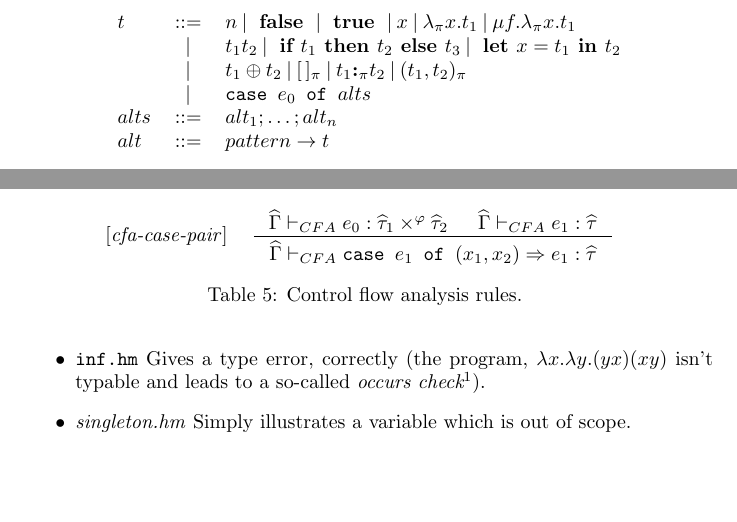
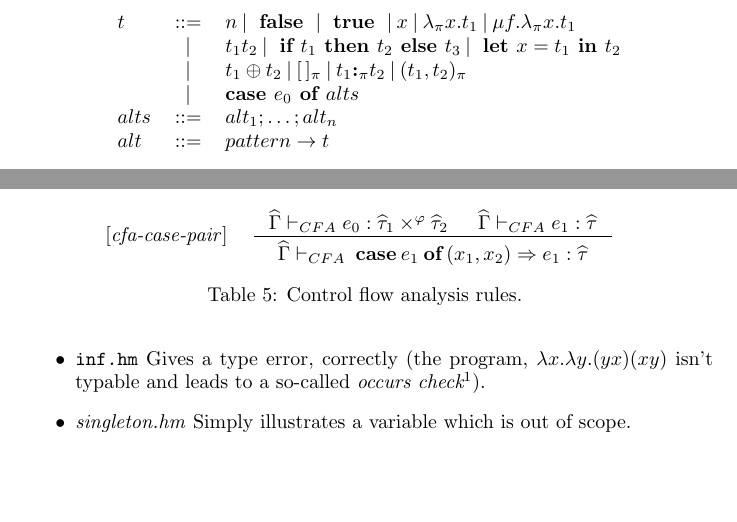
Before and after one commit to toothbrush/apa-proj2, a LaTeX document (doc/main.tex): two parts of pages 2 and 3 of 3, joined at a grey line, cut so that both start at the same text. Compiled offline with pdfLaTeX.

Commit message:
more formatting

```diff
--- a/doc/main.tex
+++ b/doc/main.tex
@@ -5,7 +5,7 @@
 
 % things for the semantic package
 \reservestyle{\command}{\textbf}
-\command{let,in,:}
+\command{let,in,:,case,of}
 % end semantic
 
 \author{Jurri\"en Stutterheim\and Ruben de Gooijer \and Paul van der Walt}
@@ -47,7 +47,7 @@ data structures. The focus is on lists and pairs, for now.
         $t$     & ::= & $n\: |\: \textbf{ false }\: |\: \textbf{ true }\: |\: x\: |\: \lambda_\pi x.t_1\: |\: \mu f.\lambda_\pi x . t_1$ \\
                 & $|$ & $t_1 t_2 \:|\: \textbf{ if } t_1 \textbf{ then } t_2 \textbf{ else } t_3 \:|\: \textbf{ let } x = t_1 \textbf{ in } t_2$\\
                 & $|$ & $t_1 \oplus t_2 \:|\: [\,]_\pi \:|\:t_1\<:>_\pi t_2 \: | \: (t_1,t_2)_\pi $ \\
-                & $|$ & $ \texttt{case } e_0 \texttt{ of } alts $ \\
+                & $|$ & $ \textbf{case } e_0 \textbf{ of } alts $ \\
         $alts$  & ::= & $alt_1; \ldots ; alt_n$ \\
         $alt$   & ::= & $pattern \rightarrow t$ \\
     \end{tabular}
@@ -110,7 +110,7 @@ $[$\emph{cfa-pair}$] $& \inference{\widehat{\Gamma} |-_{CFA} t_1 : \widehat{\tau
 ~&~\\
 $[$\emph{cfa-case-pair}$] $& \inference{\widehat{\Gamma} |-_{CFA} e_0 : \widehat{\tau}_1 \times^\varphi \widehat{\tau}_2
 &  \widehat{\Gamma} |-_{CFA} e_1 : \widehat{\tau}   }
-{\widehat{\Gamma} |-_{CFA} \texttt{case } e_1 \texttt{ of }(x_1,x_2) \Rightarrow e_1 : \widehat{\tau} } \\
+{\widehat{\Gamma} |-_{CFA} \:\<case>\: e_1\: \<of>\: (x_1,x_2) \Rightarrow e_1 : \widehat{\tau} } \\
 
 %todo still: cfa-case-list.  also, natural semantics for cases.
 
```
